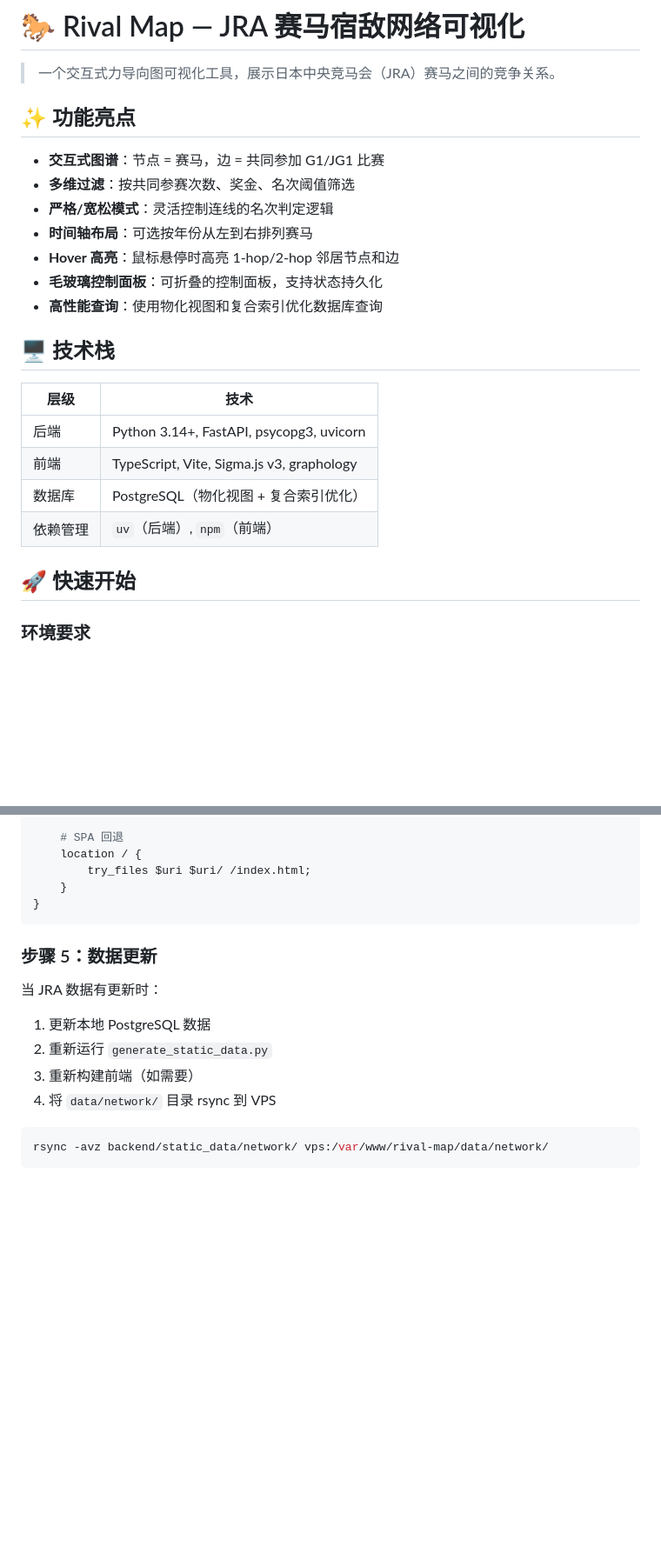
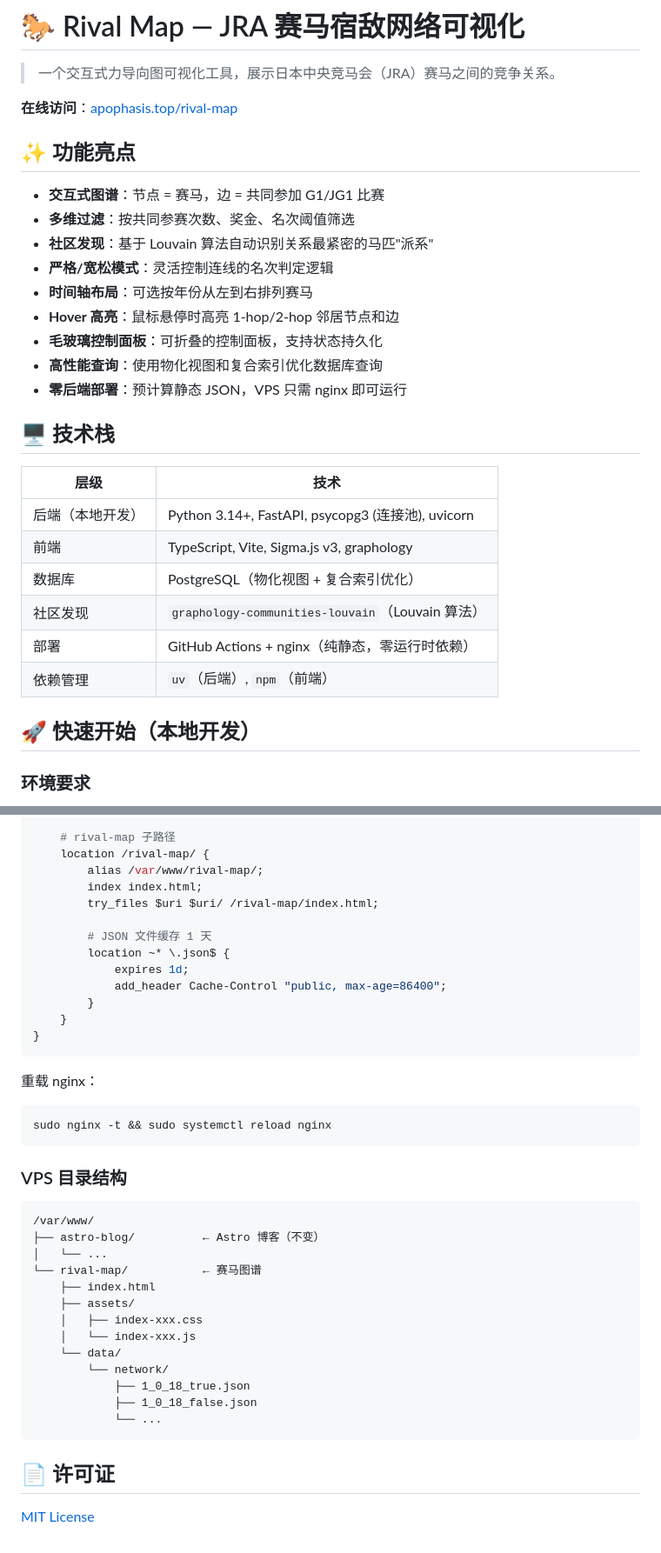
Before and after one commit to apophasis0/rival-map, a Markdown page: README.md, 2 parts joined by grey strips. Shown at 87% size. Drawn GitHub-style; blank space fills up the shorter version.

````diff
--- a/README.md
+++ b/README.md
@@ -1,27 +1,33 @@
 # 🐎 Rival Map — JRA 赛马宿敌网络可视化
 
 > 一个交互式力导向图可视化工具，展示日本中央竞马会（JRA）赛马之间的竞争关系。
+
+**在线访问**：[apophasis.top/rival-map](https://apophasis.top/rival-map/)
 
 ## ✨ 功能亮点
 
 - **交互式图谱**：节点 = 赛马，边 = 共同参加 G1/JG1 比赛
 - **多维过滤**：按共同参赛次数、奖金、名次阈值筛选
+- **社区发现**：基于 Louvain 算法自动识别关系最紧密的马匹"派系"
 - **严格/宽松模式**：灵活控制连线的名次判定逻辑
 - **时间轴布局**：可选按年份从左到右排列赛马
 - **Hover 高亮**：鼠标悬停时高亮 1-hop/2-hop 邻居节点和边
 - **毛玻璃控制面板**：可折叠的控制面板，支持状态持久化
 - **高性能查询**：使用物化视图和复合索引优化数据库查询
+- **零后端部署**：预计算静态 JSON，VPS 只需 nginx 即可运行
 
 ## 🖥️ 技术栈
 
 | 层级 | 技术 |
 |------|------|
-| 后端 | Python 3.14+, FastAPI, psycopg3, uvicorn |
+| 后端（本地开发） | Python 3.14+, FastAPI, psycopg3 (连接池), uvicorn |
 | 前端 | TypeScript, Vite, Sigma.js v3, graphology |
 | 数据库 | PostgreSQL（物化视图 + 复合索引优化） |
+| 社区发现 | `graphology-communities-louvain`（Louvain 算法） |
+| 部署 | GitHub Actions + nginx（纯静态，零运行时依赖） |
 | 依赖管理 | `uv`（后端）, `npm`（前端） |
 
-## 🚀 快速开始
+## 🚀 快速开始（本地开发）
 
 ### 环境要求
 
@@ -336,20 +318,43 @@ server {
 
-    # SPA 回退
-    location / {
-        try_files $uri $uri/ /index.html;
+    # rival-map 子路径
+    location /rival-map/ {
+        alias /var/www/rival-map/;
+        index index.html;
+        try_files $uri $uri/ /rival-map/index.html;
+
+        # JSON 文件缓存 1 天
+        location ~* \.json$ {
+            expires 1d;
+            add_header Cache-Control "public, max-age=86400";
+        }
     }
 }
 ```
 
-### 步骤 5：数据更新
-
-当 JRA 数据有更新时：
-
-1. 更新本地 PostgreSQL 数据
-2. 重新运行 `generate_static_data.py`
-3. 重新构建前端（如需要）
-4. 将 `data/network/` 目录 rsync 到 VPS
+重载 nginx：
 
 ```bash
-rsync -avz backend/static_data/network/ vps:/var/www/rival-map/data/network/
+sudo nginx -t && sudo systemctl reload nginx
 ```
+
+### VPS 目录结构
+
+```
+/var/www/
+├── astro-blog/          ← Astro 博客（不变）
+│   └── ...
+└── rival-map/           ← 赛马图谱
+    ├── index.html
+    ├── assets/
+    │   ├── index-xxx.css
+    │   └── index-xxx.js
+    └── data/
+        └── network/
+            ├── 1_0_18_true.json
+            ├── 1_0_18_false.json
+            └── ...
+```
+
+## 📄 许可证
+
+[MIT License](LICENSE)
````
Also changed, not shown: other parts of README.md (+71 -95 lines).
